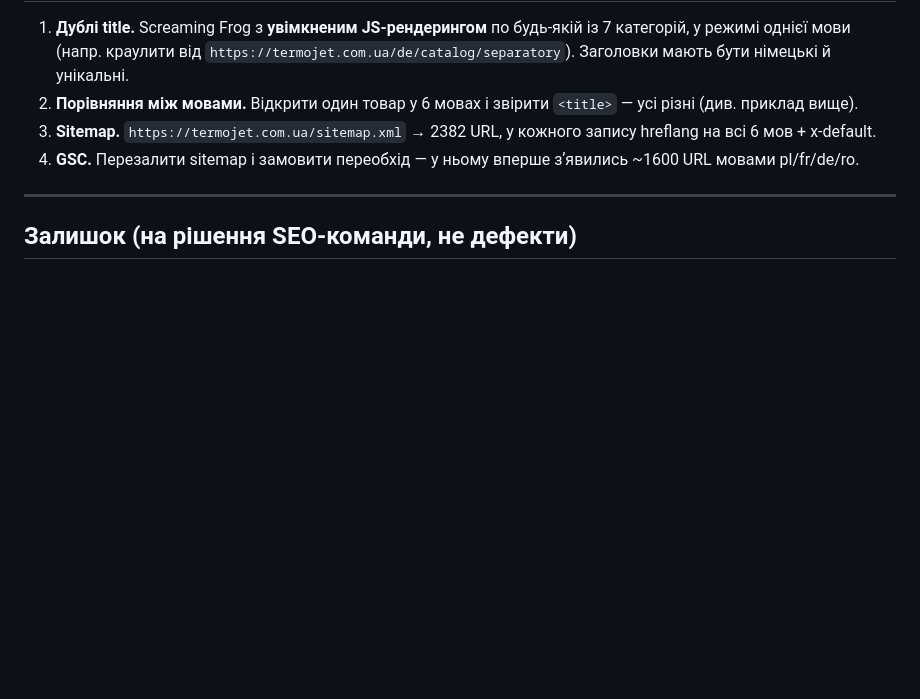
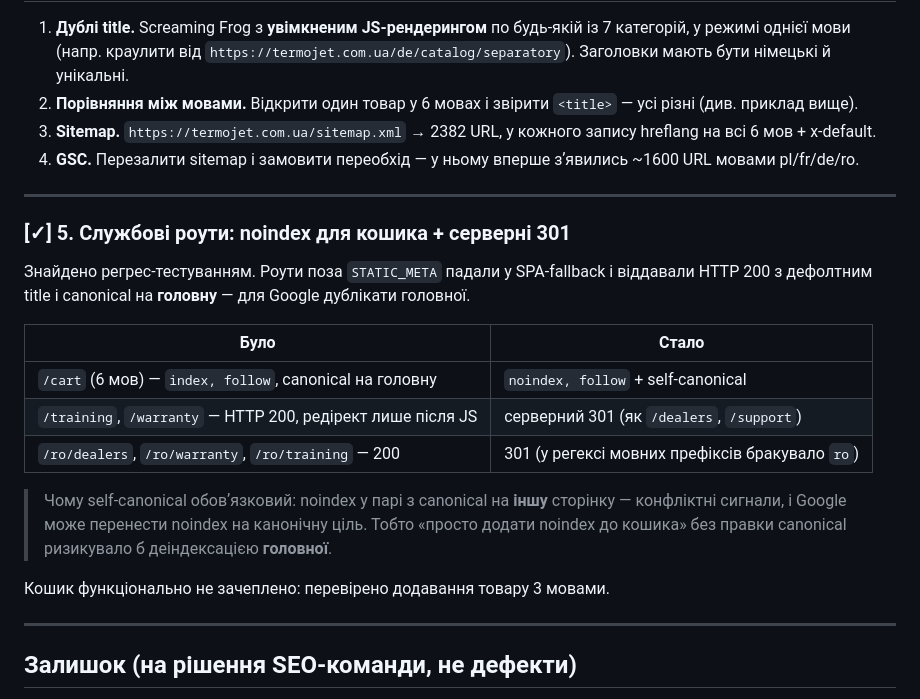
Before and after one commit to tankosever-ship-it/termojet-website, a Markdown page: SEO/дублі title іншими мовами + sitemap 6 мов 02.09.md, the part around the change. Drawn GitHub-style; blank space fills up the shorter version.

```diff
--- a/SEO/дублі title іншими мовами + sitemap 6 мов 02.09.md
+++ b/SEO/дублі title іншими мовами + sitemap 6 мов 02.09.md
@@ -136,6 +136,22 @@ ro: Dezaerator automat DN15 Termojet — cumpără
 
 ---
 
+### [✓] 5. Службові роути: noindex для кошика + серверні 301
+
+Знайдено регрес-тестуванням. Роути поза `STATIC_META` падали у SPA-fallback і віддавали HTTP 200 з дефолтним title і canonical на **головну** — для Google дублікати головної.
+
+| Було | Стало |
+|---|---|
+| `/cart` (6 мов) — `index, follow`, canonical на головну | `noindex, follow` + self-canonical |
+| `/training`, `/warranty` — HTTP 200, редірект лише після JS | серверний 301 (як `/dealers`, `/support`) |
+| `/ro/dealers`, `/ro/warranty`, `/ro/training` — 200 | 301 (у регексі мовних префіксів бракувало `ro`) |
+
+> Чому self-canonical обовʼязковий: noindex у парі з canonical на **іншу** сторінку — конфліктні сигнали, і Google може перенести noindex на канонічну ціль. Тобто «просто додати noindex до кошика» без правки canonical ризикувало б деіндексацією **головної**.
+
+Кошик функціонально не зачеплено: перевірено додавання товару 3 мовами.
+
+---
+
 ## Залишок (на рішення SEO-команди, не дефекти)
 
 - **171 title довші за 65 символів** — Google обріже в видачі. Скорочення — контентна задача, автоматично не робили.
```
Also changed, not shown: CHANGELOG.md (+7 -0 lines).
